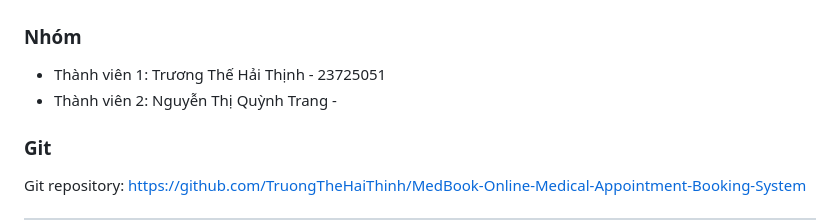
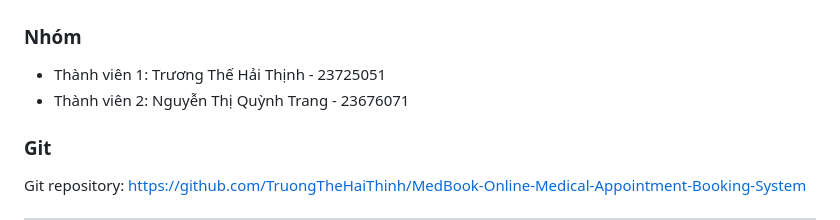
Before and after one commit to TruongTheHaiThinh/MedBook-Online-Medical-Appointment-Booking-System, a Markdown page: TruongTheHaiThinh_project-proposal.md, the part around the change. Drawn GitHub-style.

Commit message:
Update member details in project proposal

```diff
--- a/TruongTheHaiThinh_project-proposal.md
+++ b/TruongTheHaiThinh_project-proposal.md
@@ -5,7 +5,7 @@
 ### Nhóm
 
 - Thành viên 1: Trương Thế Hải Thịnh - 23725051
-- Thành viên 2: Nguyễn Thị Quỳnh Trang -
+- Thành viên 2: Nguyễn Thị Quỳnh Trang - 23676071
 
 ### Git
 
```
